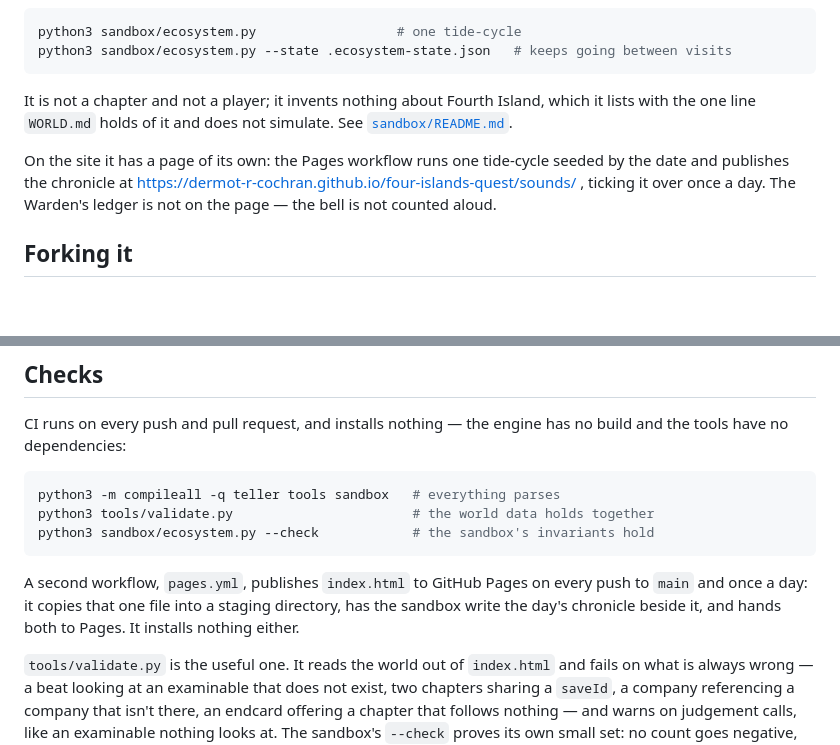
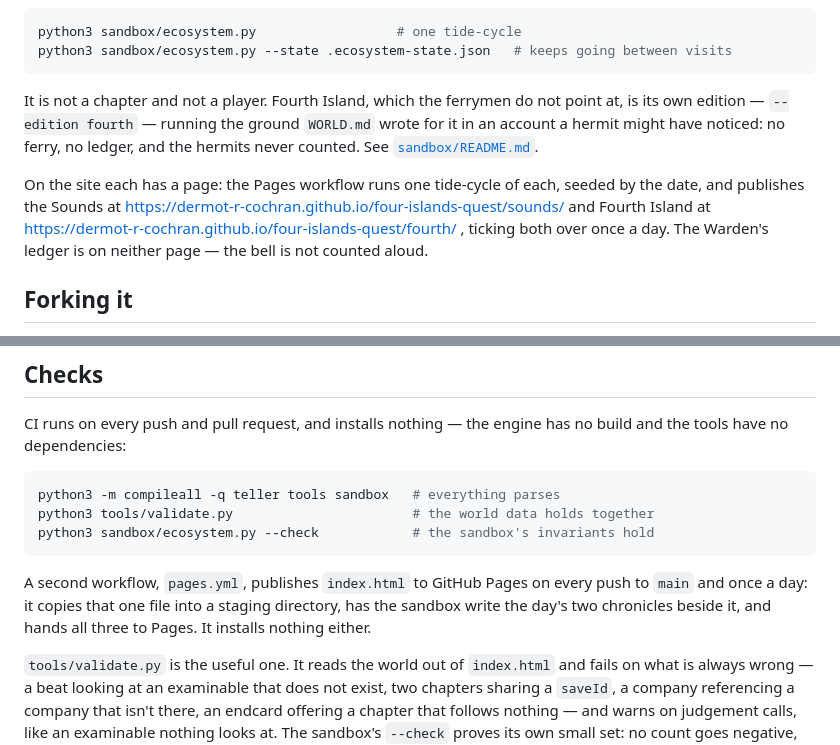
Before and after one commit to dermot-r-cochran/four-islands-quest, a Markdown page: README.md, 2 parts joined by grey strips. GitHub-like rendering; blank space fills up the shorter version.

````diff
--- a/README.md
+++ b/README.md
@@ -77,16 +77,18 @@ python3 sandbox/ecosystem.py                  # one tide-cycle
 python3 sandbox/ecosystem.py --state .ecosystem-state.json   # keeps going between visits
 ```
 
-It is not a chapter and not a player; it invents nothing about Fourth
-Island, which it lists with the one line `WORLD.md` holds of it and does
-not simulate. See
+It is not a chapter and not a player. Fourth Island, which the ferrymen
+do not point at, is its own edition — `--edition fourth` — running the
+ground `WORLD.md` wrote for it in an account a hermit might have
+noticed: no ferry, no ledger, and the hermits never counted. See
 [`sandbox/README.md`](./sandbox/README.md).
 
-On the site it has a page of its own: the Pages workflow runs one
-tide-cycle seeded by the date and publishes the chronicle at
-https://dermot-r-cochran.github.io/four-islands-quest/sounds/ , ticking
-it over once a day. The Warden's ledger is not on the page — the bell is
-not counted aloud.
+On the site each has a page: the Pages workflow runs one tide-cycle of
+each, seeded by the date, and publishes the Sounds at
+https://dermot-r-cochran.github.io/four-islands-quest/sounds/ and Fourth
+Island at https://dermot-r-cochran.github.io/four-islands-quest/fourth/ ,
+ticking both over once a day. The Warden's ledger is on neither page —
+the bell is not counted aloud.
 
 ## Forking it
 
@@ -109,8 +111,8 @@ python3 sandbox/ecosystem.py --check            # the sandbox's invariants hold
 
 A second workflow, `pages.yml`, publishes `index.html` to GitHub Pages on
 every push to `main` and once a day: it copies that one file into a staging
-directory, has the sandbox write the day's chronicle beside it, and hands
-both to Pages. It installs nothing either.
+directory, has the sandbox write the day's two chronicles beside it, and
+hands all three to Pages. It installs nothing either.
 
 `tools/validate.py` is the useful one. It reads the world out of
 `index.html` and fails on what is always wrong — a beat looking at an
````
Also changed, not shown: CLAUDE.md (+33 -14 lines).
